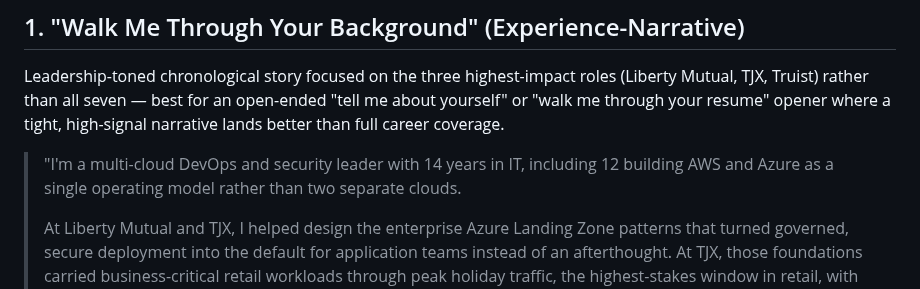
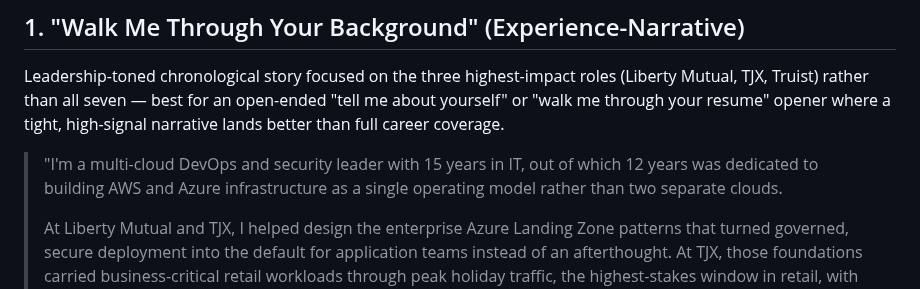
Before and after one commit to Olalekog/learning, a Markdown page: Resume/Tech_Consulting/Elevator-Pitch.md, the part around the change. Drawn GitHub-style.

```diff
--- a/Resume/Tech_Consulting/Elevator-Pitch.md
+++ b/Resume/Tech_Consulting/Elevator-Pitch.md
@@ -13,8 +13,8 @@ open-ended "tell me about yourself" or "walk me through your resume"
 opener where a tight, high-signal narrative lands better than full
 career coverage.
 
-> "I'm a multi-cloud DevOps and security leader with 14 years in IT,
-> including 12 building AWS and Azure as a single operating model
+> "I'm a multi-cloud DevOps and security leader with 15 years in IT,
+> out of which 12 years was dedicated to building AWS and Azure infrastructure as a single operating model
 > rather than two separate clouds.
 >
 > At Liberty Mutual and TJX, I helped design the enterprise Azure
```
